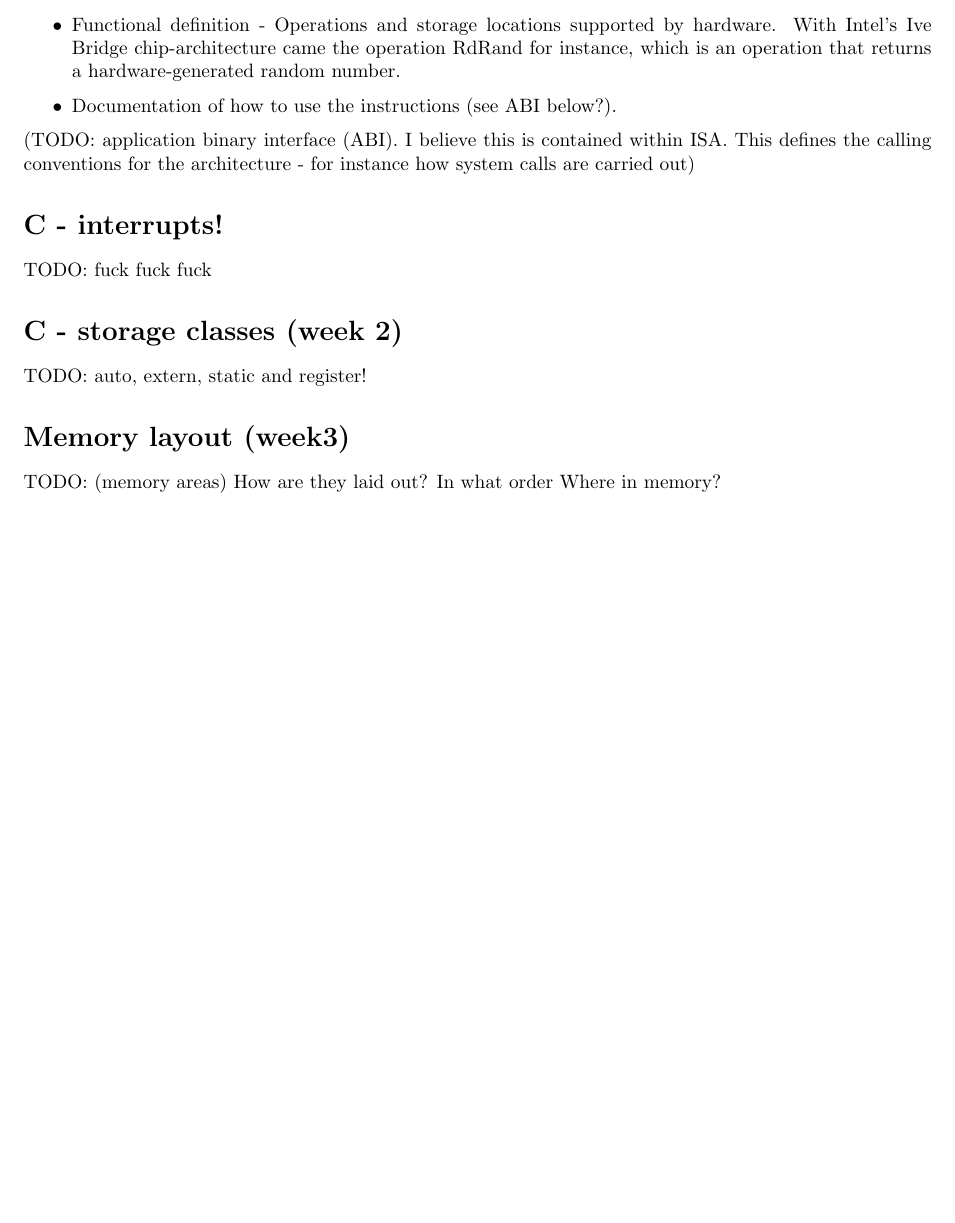
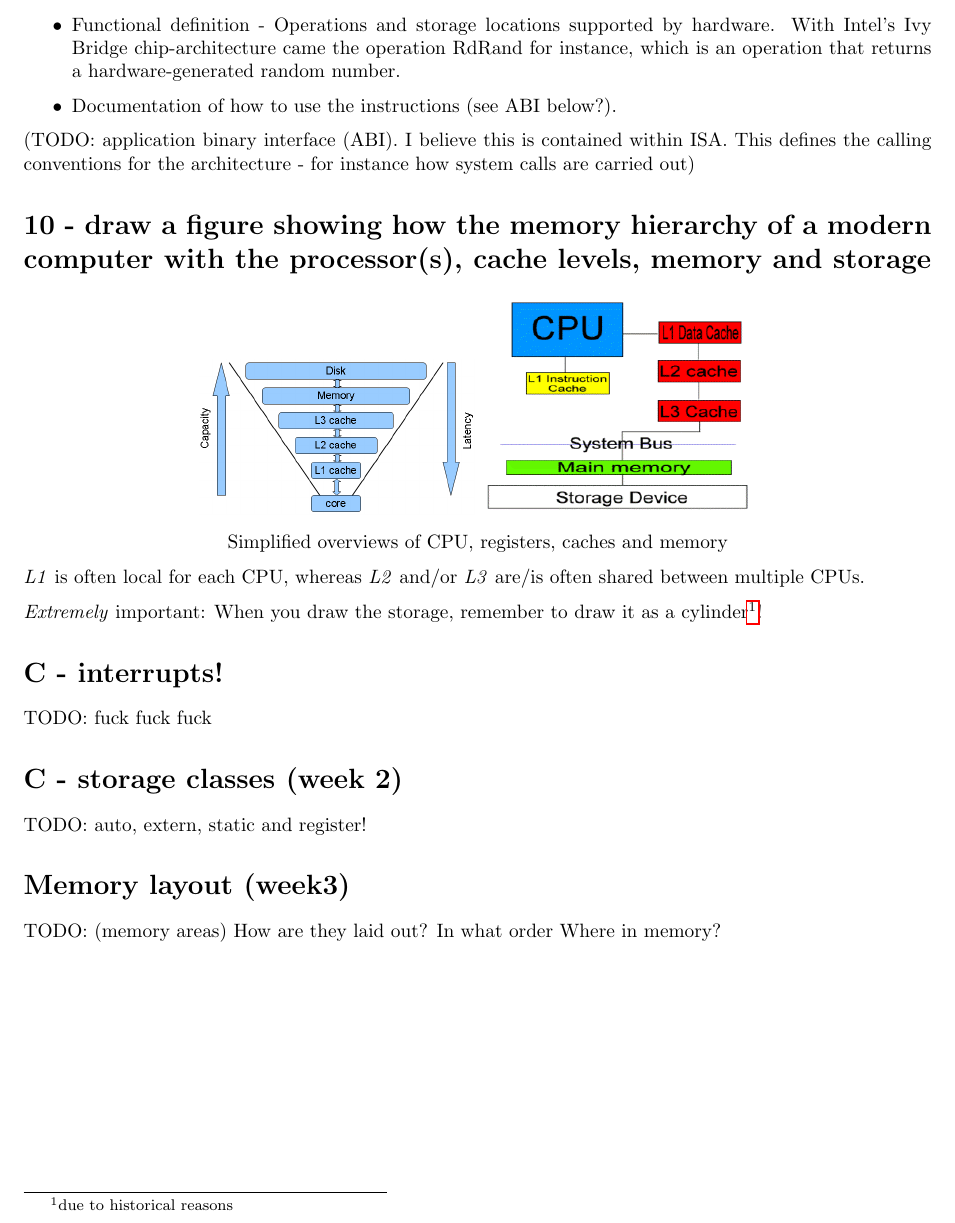
Before and after one commit to altschuler/north-american-wookie, a LaTeX document (cheat-sheet.tex): part of page 3 of 3, cut so that both start at the same text, the shorter picture padded with empty space. Compiled offline with pdfLaTeX.

Commit message:
Objective no. 10

```diff
--- a/cheat-sheet.tex
+++ b/cheat-sheet.tex
@@ -127,11 +127,27 @@ TODO: cache coherence - when there are multiple caches for multiple processors.
 Well-defined software/hardware interface.
 
 \begin{itemize}
-	\item Functional definition - Operations and storage locations supported by hardware. With Intel's Ive Bridge chip-architecture came the operation RdRand for instance, which is an operation that returns a hardware-generated random number.
+	\item Functional definition - Operations and storage locations supported by hardware. With Intel's Ivy Bridge chip-architecture came the operation RdRand for instance, which is an operation that returns a hardware-generated random number.
 	\item Documentation of how to use the instructions (see ABI below?).
 \end{itemize}
 
 (TODO: application binary interface (ABI). I believe this is contained within ISA. This defines the calling conventions for the architecture - for instance how system calls are carried out)
+
+\section*{10 - draw a figure showing how the memory hierarchy of a modern computer with the processor(s), cache levels, memory and storage}
+
+\begin{center}
+\includegraphics[width=5.0cm]{images/cpu_cache_structure.png}
+\includegraphics[width=5.0cm]{images/CPU-Cache-System.png}
+
+
+
+Simplified overviews of CPU, registers, caches and memory
+\end{center}
+
+\emph{L1} is often local for each CPU, whereas \emph{L2} and/or \emph{L3} are/is often shared between multiple CPUs.
+
+\emph{Extremely} important: When you draw the storage, remember to draw it as a cylinder\footnote{due to historical reasons}!
+
 
 \section*{C - interrupts!}
 TODO: fuck fuck fuck
```
Also changed, not shown: images/CPU-Cache-System.png (added), images/cpu_cache_structure.png (added).
